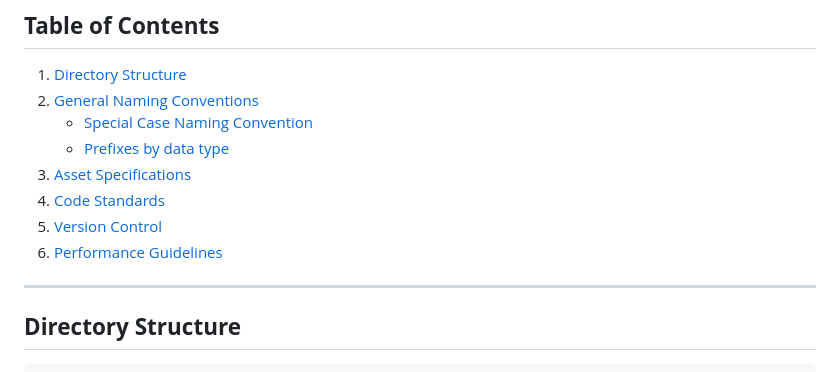
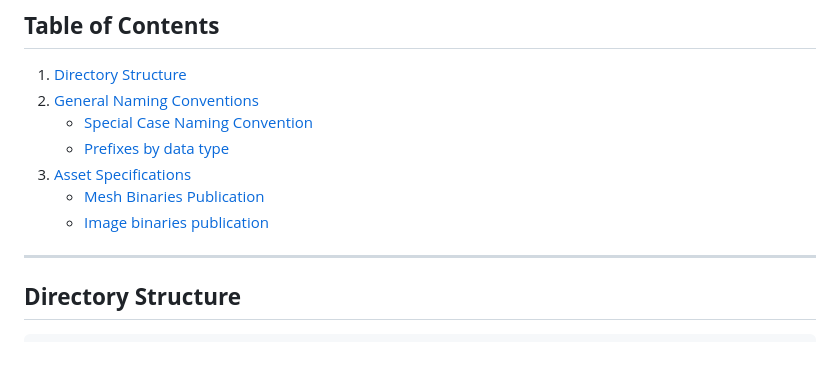
Before and after one commit to MozzarellaARC/naming-convention, a Markdown page: README.md, the part around the change. GitHub-like rendering.

Commit message:
table of contents

```diff
--- a/README.md
+++ b/README.md
@@ -9,9 +9,8 @@ A personal standardized naming convention for 3D related projects and Architectu
     - [Special Case Naming Convention](#special-case-naming-conventions)
     - [Prefixes by data type](#prefixes-by-data-type)
 3. [Asset Specifications](#asset-specifications)
-4. [Code Standards](#code-standards)
-5. [Version Control](#version-control)
-6. [Performance Guidelines](#performance-guidelines)
+    - [Mesh Binaries Publication](#mesh-binaries-publication)
+    - [Image binaries publication](#image-binaries-publication)
 
 ---
 
```
